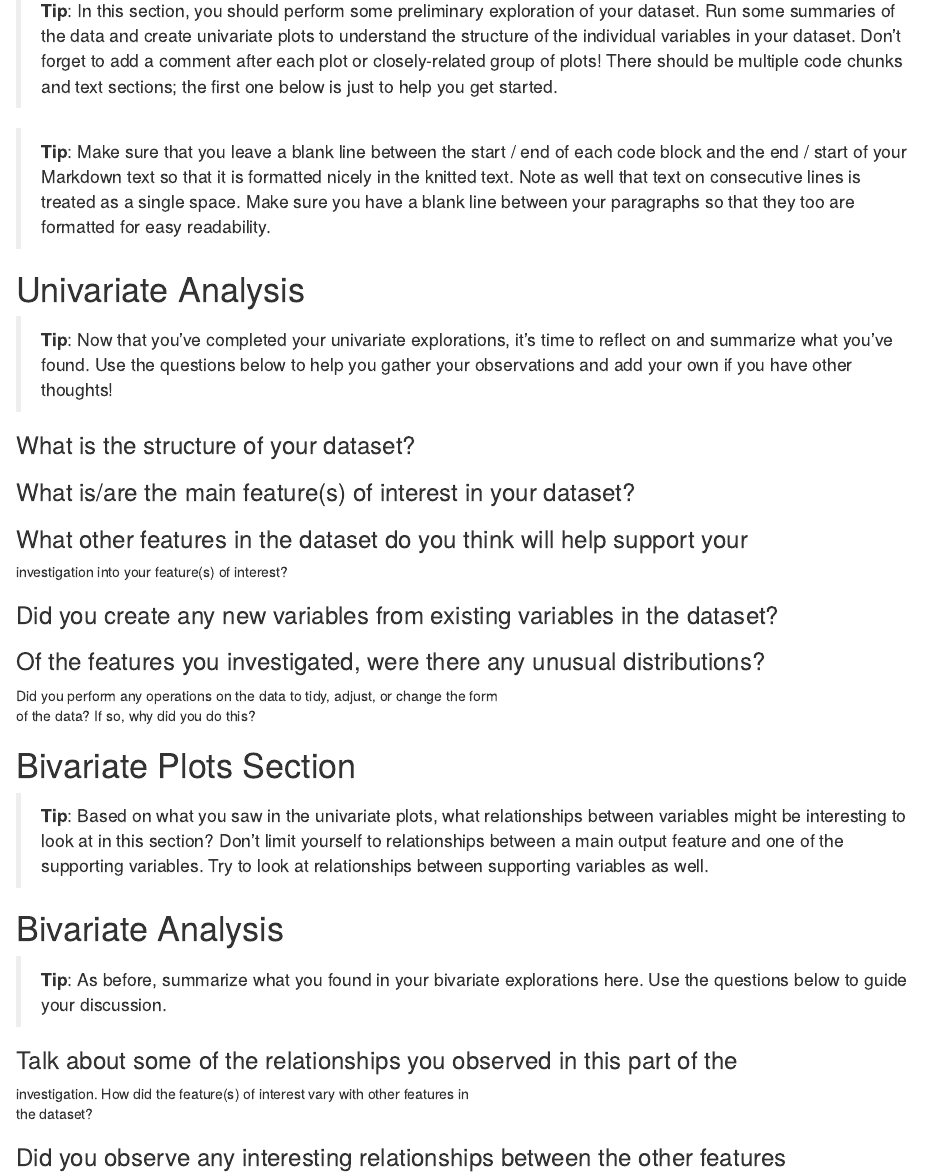
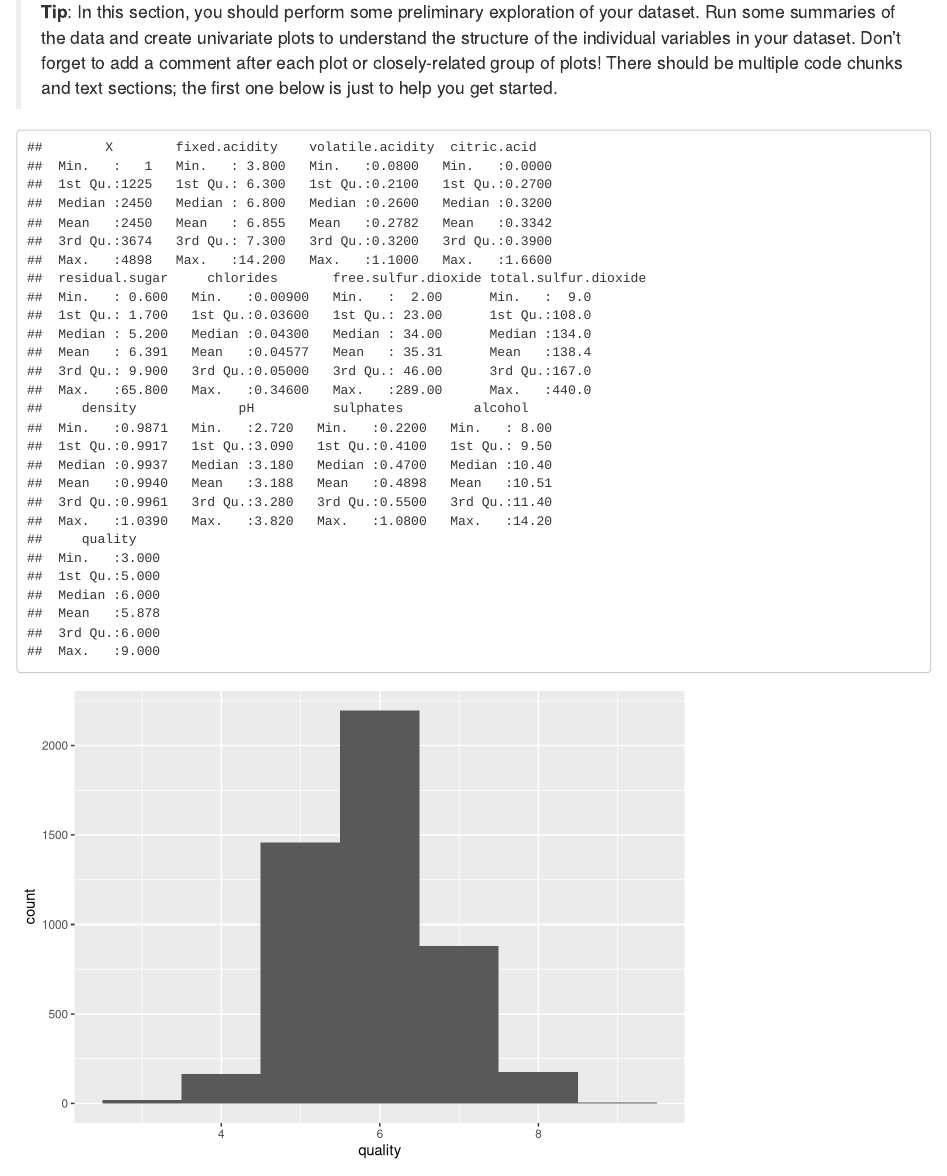
Before and after one commit to bcko/Ud-DA-EDA-WhiteWineQuality, an R Markdown document (white-wine-quality-exploration.rmd): the page in a window 1100 px wide, from 2130 px down before the commit and from 1580 px down after it, so that both start at the same text. Rendered offline with R 4.5, knitr and Pandoc, with nearby package versions.

Commit message:
added histogram

````diff
--- a/white-wine-quality-exploration.rmd
+++ b/white-wine-quality-exploration.rmd
@@ -101,8 +100,14 @@ forget to add a comment after each plot or closely-related group of plots!
 There should be multiple code chunks and text sections; the first one below is
 just to help you get started.
 
-```{r echo=FALSE, Univariate_Plots}
 
+```{r echo=FALSE, wine_data_summary}
+summary(wineData)
+```
+
+```{r echo=FALSE, histogram_of_wine_quality}
+ggplot(data = wineData, mapping = aes(x=quality)) +
+  geom_histogram(binwidth=1)
 ```
 
 > **Tip**: Make sure that you leave a blank line between the start / end of
````
Also changed, not shown: white-wine-quality-exploration.html, white-wine-quality-exploration.rmd (1 more changed lines).
